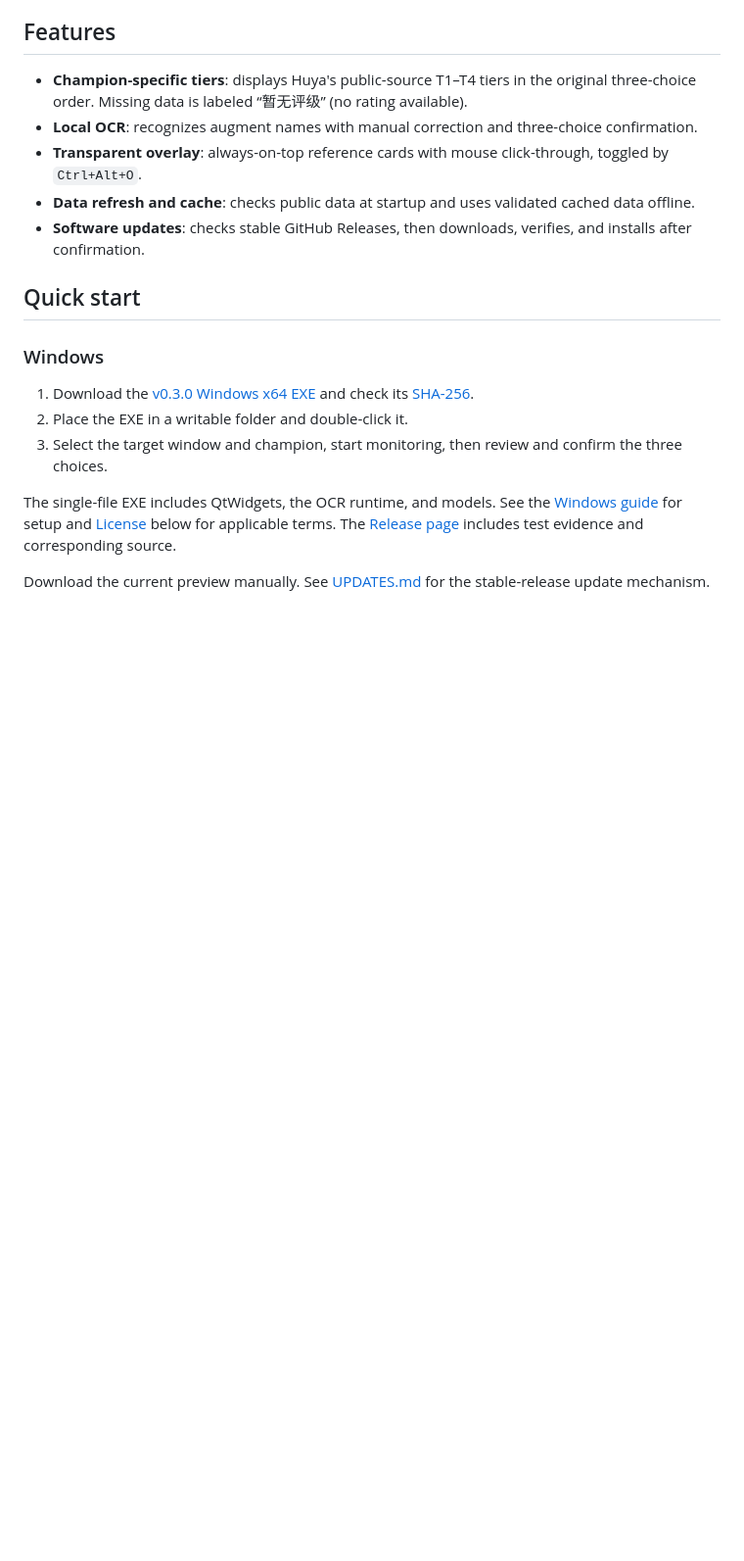
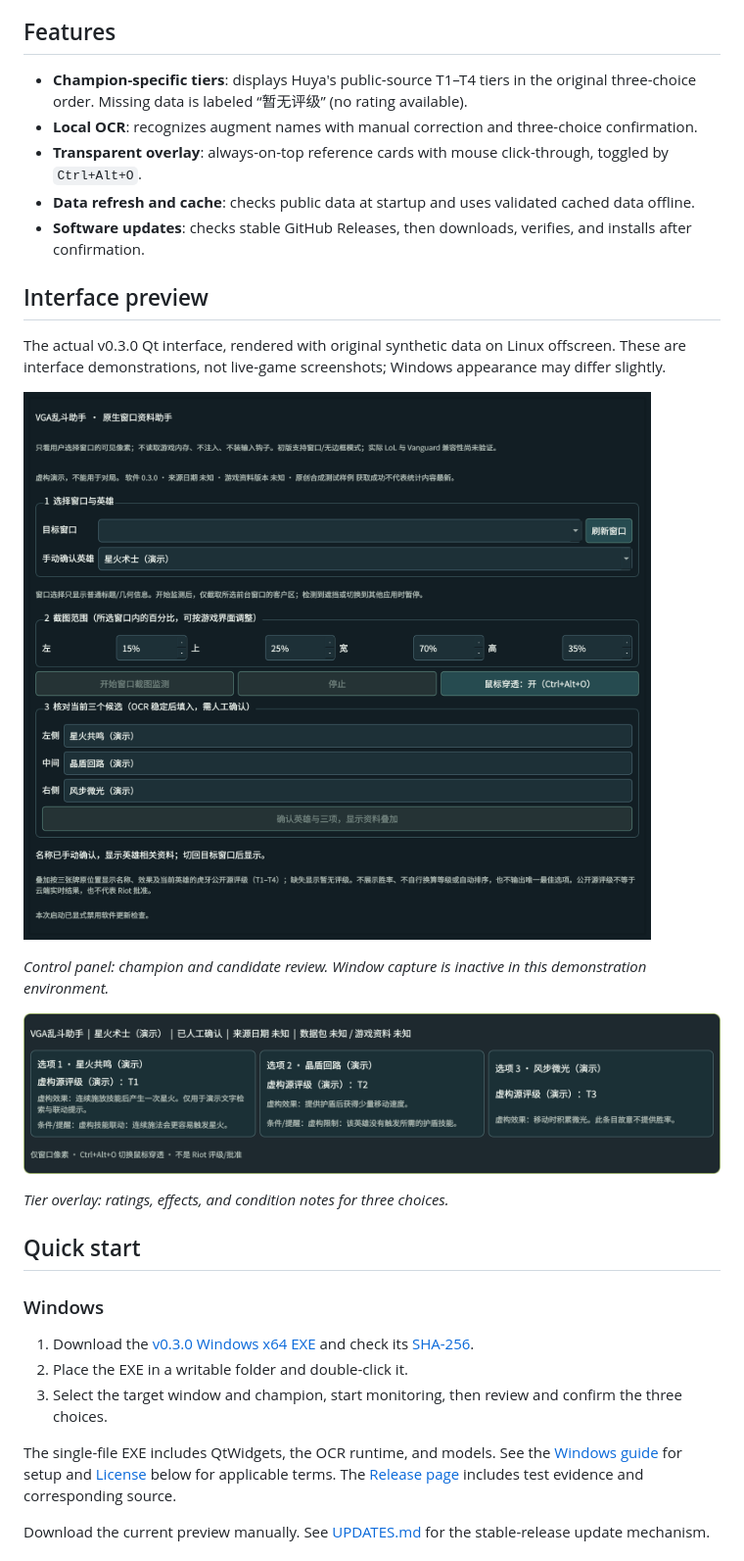
Before and after one commit to Junming-Liang/vga-aram-helper, a Markdown page: README.en.md, the part around the change. Shown: that part at 98% size. Drawn GitHub-style; pictures changed too: docs/images/control-panel.png (added), docs/images/overlay-preview.png (added); blank space fills up the shorter version.

```diff
--- a/README.en.md
+++ b/README.en.md
@@ -29,6 +29,18 @@ A native Windows control panel and game overlay for champion-specific augment ti
 - **Transparent overlay**: always-on-top reference cards with mouse click-through, toggled by `Ctrl+Alt+O`.
 - **Data refresh and cache**: checks public data at startup and uses validated cached data offline.
 - **Software updates**: checks stable GitHub Releases, then downloads, verifies, and installs after confirmation.
+
+## Interface preview
+
+The actual v0.3.0 Qt interface, rendered with original synthetic data on Linux offscreen. These are interface demonstrations, not live-game screenshots; Windows appearance may differ slightly.
+
+![Native control panel with champion selection, capture region, and three-choice review](docs/images/control-panel.png)
+
+*Control panel: champion and candidate review. Window capture is inactive in this demonstration environment.*
+
+![Transparent overlay showing three fictional choices in their original order with T1, T2, and T3 tiers and descriptions](docs/images/overlay-preview.png)
+
+*Tier overlay: ratings, effects, and condition notes for three choices.*
 
 ## Quick start
 
```
Also changed, not shown: README.md (+12 -0 lines).
